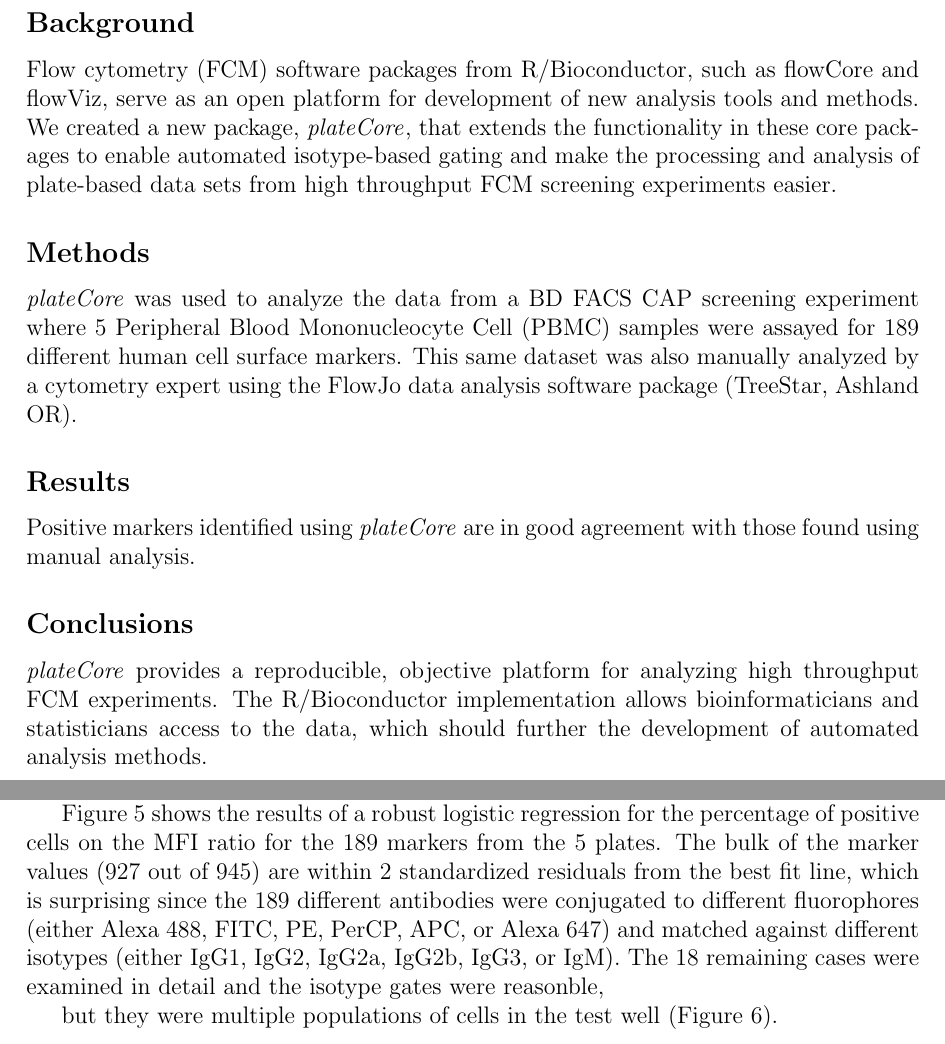
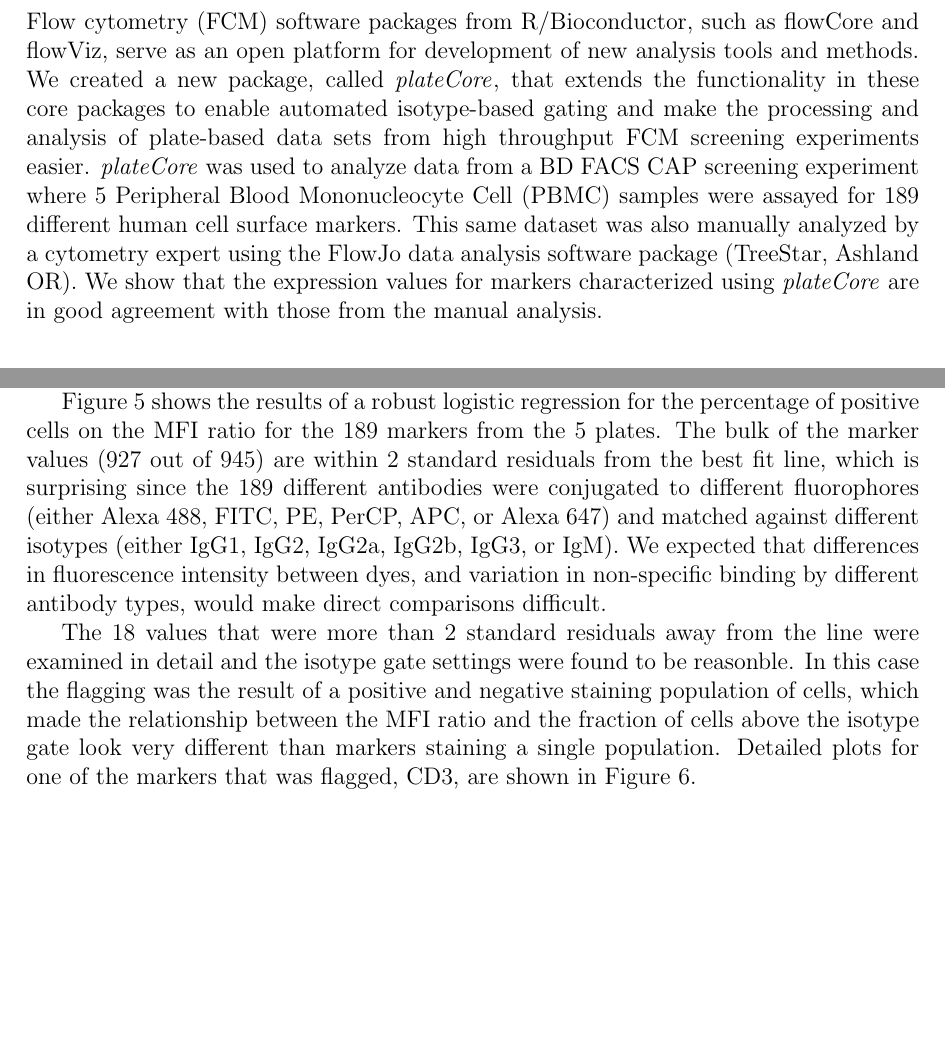
Before and after one commit to bioc/plateCore, a LaTeX document (paper/outline.tex): two parts of pages 2 and 8 of 12, joined at a grey line, cut at the place of the change, the shorter picture padded with empty space. Compiled offline with pdfLaTeX; a LaTeX package or settings file that is missing is left out.

Commit message:
Still working on discussion.
git-svn-id: file:///home/git/hedgehog.fhcrc.org/bioconductor/trunk/madman/Rpacks/plateCore@38322 bc3139a8-67e5-0310-9ffc-ced21a209358

```diff
--- a/paper/outline.tex
+++ b/paper/outline.tex
@@ -32,30 +32,19 @@
 \clearpage
 %%%%%%%%%%%%%%%%%%%%%%%%%%%%%%%%%%%%%%%%%%%%%%%%%%%%%%%%%%%%%%%%%%%%%%%%%%%%%%
 \section*{Abstract}
-\subsection*{Background}
 Flow cytometry (FCM) software packages from R/Bioconductor, such as flowCore
 and flowViz, serve as an open platform for development of new analysis tools and
-methods. We created a new package, \Rpackage{plateCore}, that extends the
+methods. We created a new package, called \Rpackage{plateCore}, that extends the
 functionality in these core packages to enable automated isotype-based gating
 and make the processing and analysis of plate-based data sets from
-high throughput FCM screening experiments easier.
+high throughput FCM screening experiments easier. \Rpackage{plateCore} was used
+to analyze data from a BD FACS CAP screening experiment where 5 Peripheral Blood
+Mononucleocyte Cell (PBMC) samples  were assayed for 189 different human cell
+surface markers. This same dataset was also manually analyzed by a cytometry
+expert using the FlowJo data analysis software package (TreeStar, Ashland OR).
+We show that the expression values for markers characterized using
+\Rpackage{plateCore} are in good agreement with those from the manual analysis.
 
-\subsection*{Methods}
-\Rpackage{plateCore} was used to analyze the data from a BD FACS CAP screening
-experiment where 5 Peripheral Blood Mononucleocyte Cell (PBMC) samples  were
-assayed for 189 different human cell surface markers. This same dataset was
-also manually analyzed by a cytometry expert using the FlowJo data analysis
-software package (TreeStar, Ashland OR).
-
-\subsection*{Results}
-Positive markers identified using \Rpackage{plateCore} are in good agreement
-with those found using manual analysis.
-
-\subsection*{Conclusions}
-\Rpackage{plateCore} provides a reproducible, objective platform for analyzing
-high throughput FCM experiments. The R/Bioconductor implementation allows
-bioinformaticians and statisticians access to the data, which should further
-the development of automated analysis methods.
 
 \clearpage
 %%%%%%%%%%%%%%%%%%%%%%%%%%%%%%%%%%%%%%%%%%%%%%%%%%%%%%%%%%%%%%%%%%%%%%%%%%%%%%%
@@ -352,15 +341,20 @@ percentage of cells above the isotype gate (Figure~\ref{fig:mfiRatio}).
 Figure~\ref{fig:mfiRatio} shows the results of a robust logistic regression for
 the percentage of positive cells on the MFI ratio for the 189 markers
 from the 5 plates. The bulk of the marker values (927 out of 945) are within 2
-standardized residuals from the best fit line, which is surprising since the 189
+standard residuals from the best fit line, which is surprising since the 189
 different antibodies were conjugated to different fluorophores (either Alexa
 488, FITC, PE, PerCP, APC, or Alexa 647) and matched against different isotypes
-(either IgG1, IgG2, IgG2a, IgG2b, IgG3, or IgM). The 18 remaining cases were
-examined in detail and the isotype gates were reasonble,
+(either IgG1, IgG2, IgG2a, IgG2b, IgG3, or IgM). We expected that differences
+in fluorescence intensity between dyes, and variation in non-specific binding
+by different antibody types, would make direct comparisons difficult.
 
-
-but they were
-multiple populations of cells in the test well (Figure~\ref{fig:mfiRatio3}).
+The 18 values that were more than 2 standard residuals away from the line were
+examined in detail and the isotype gate settings were found to be reasonble. In
+this case the flagging was the result of a positive and negative staining
+population of cells, which made the relationship between the MFI ratio and the
+fraction of cells above the isotype gate look very different than markers
+staining a single population. Detailed plots for one of the markers that was
+flagged, CD3, are shown in Figure~\ref{fig:mfiRatio3}.
 
 \begin{figure}
 \centering
```
